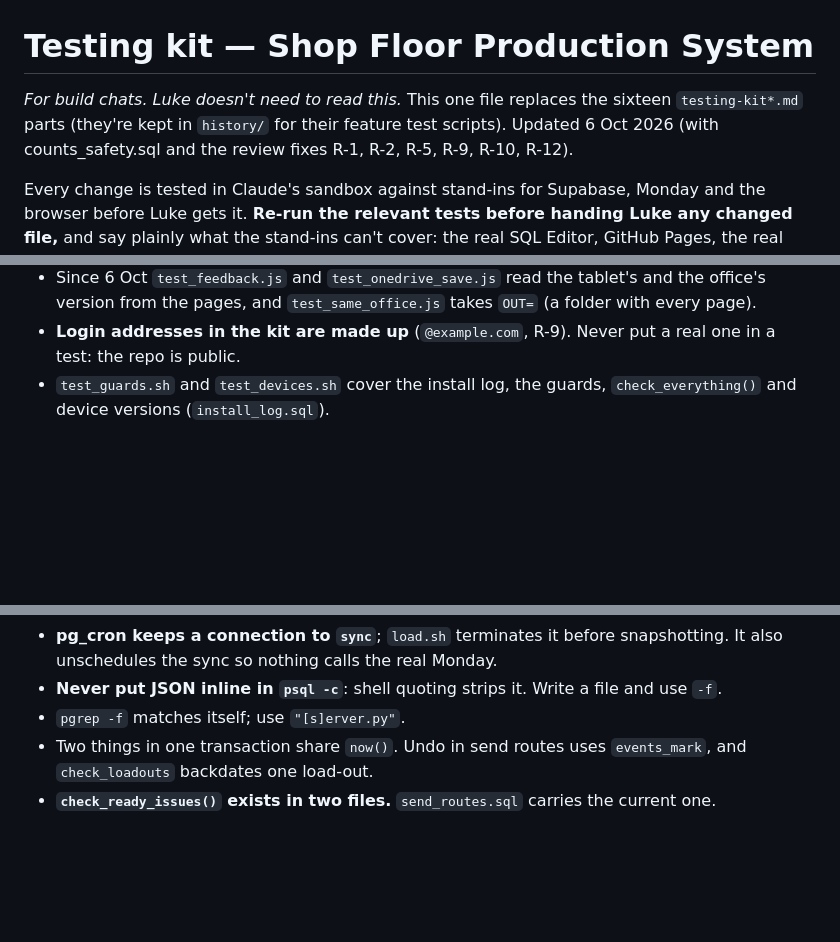
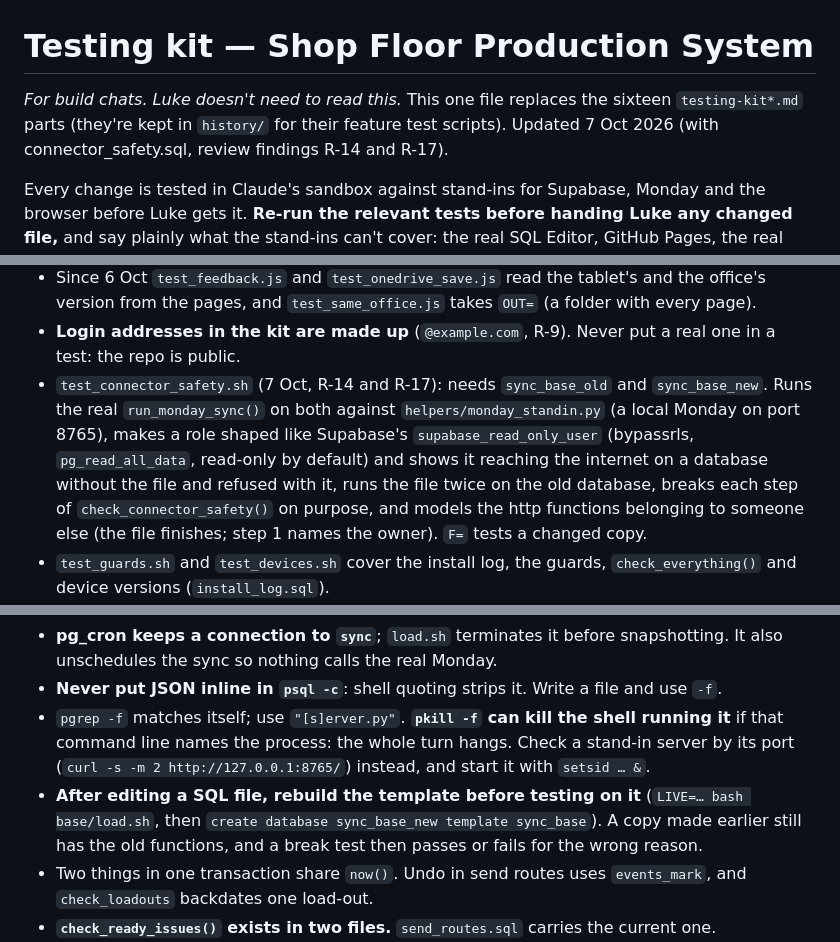
Before and after one commit to lukehart1228/shop-floor, a Markdown page: testing/README.md, 3 parts joined by grey strips. Rendered like a GitHub page; blank space fills up the shorter version.

```diff
--- a/testing/README.md
+++ b/testing/README.md
@@ -1,6 +1,6 @@
 # Testing kit — Shop Floor Production System
 
-*For build chats. Luke doesn't need to read this.* This one file replaces the sixteen `testing-kit*.md` parts (they're kept in `history/` for their feature test scripts). Updated 6 Oct 2026 (with counts_safety.sql and the review fixes R-1, R-2, R-5, R-9, R-10, R-12).
+*For build chats. Luke doesn't need to read this.* This one file replaces the sixteen `testing-kit*.md` parts (they're kept in `history/` for their feature test scripts). Updated 7 Oct 2026 (with connector_safety.sql, review findings R-14 and R-17).
 
 Every change is tested in Claude's sandbox against stand-ins for Supabase, Monday and the browser before Luke gets it. **Re-run the relevant tests before handing Luke any changed file,** and say plainly what the stand-ins can't cover: the real SQL Editor, GitHub Pages, the real Monday API, a real tablet's camera, signature and zoom, and jsDelivr in a real browser.
 
@@ -45,6 +45,7 @@ This installs Postgres 16 with `pg_cron` and the `http` extension, downloads the
 - **The pgsupa stand-in reports a missing function as Postgres does** (`42883 … does not exist`); real Supabase says `PGRST202`. The tablet treats both as "not there yet".
 - Since 6 Oct `test_feedback.js` and `test_onedrive_save.js` read the tablet's and the office's version from the pages, and `test_same_office.js` takes `OUT=` (a folder with every page).
 - **Login addresses in the kit are made up** (`@example.com`, R-9). Never put a real one in a test: the repo is public.
+- `test_connector_safety.sh` (7 Oct, R-14 and R-17): needs `sync_base_old` and `sync_base_new`. Runs the real `run_monday_sync()` on both against `helpers/monday_standin.py` (a local Monday on port 8765), makes a role shaped like Supabase's `supabase_read_only_user` (bypassrls, `pg_read_all_data`, read-only by default) and shows it reaching the internet on a database without the file and refused with it, runs the file twice on the old database, breaks each step of `check_connector_safety()` on purpose, and models the http functions belonging to someone else (the file finishes; step 1 names the owner). `F=` tests a changed copy.
 - `test_guards.sh` and `test_devices.sh` cover the install log, the guards, `check_everything()` and device versions (`install_log.sql`).
 - Older feature tests (Advance, deliveries, pickups, pace, inventory, routes…) are in `history/`. Pull one out with `python3 base/kx.py history/testing-kit-deliveries.md "test_deliveries.js" t/test_deliveries.js`. They were written against the helpers of their day, so they may need the paths above, and a few are stale (see §6).
 
@@ -106,7 +108,8 @@ Supabase's API connects as `authenticator`, then switches role and sets the JWT
 
 - **pg_cron keeps a connection to `sync`**; `load.sh` terminates it before snapshotting. It also unschedules the sync so nothing calls the real Monday.
 - **Never put JSON inline in `psql -c`**: shell quoting strips it. Write a file and use `-f`.
-- `pgrep -f` matches itself; use `"[s]erver.py"`.
+- `pgrep -f` matches itself; use `"[s]erver.py"`. **`pkill -f` can kill the shell running it** if that command line names the process: the whole turn hangs. Check a stand-in server by its port (`curl -s -m 2 http://127.0.0.1:8765/`) instead, and start it with `setsid … &`.
+- **After editing a SQL file, rebuild the template before testing on it** (`LIVE=… bash base/load.sh`, then `create database sync_base_new template sync_base`). A copy made earlier still has the old functions, and a break test then passes or fails for the wrong reason.
 - Two things in one transaction share `now()`. Undo in send routes uses `events_mark`, and `check_loadouts` backdates one load-out.
 - **`check_ready_issues()` exists in two files.** `send_routes.sql` carries the current one.
 - **`v_ready_to_work` belongs to `handoff_recent.sql`** since 2 Oct, with an extra last column (`held_for_handoff`). An older file can't put the old view back without `drop view v_ready_to_work cascade` first (Postgres won't drop a column with `create or replace`), so a rollback of `ready_issues.sql` or `send_routes.sql` is a chat job. `test_guards.sh` now demonstrates the rollback path on `tablet.sql`.
```
Also changed, not shown: other parts of testing/README.md (+1 -0 lines).
